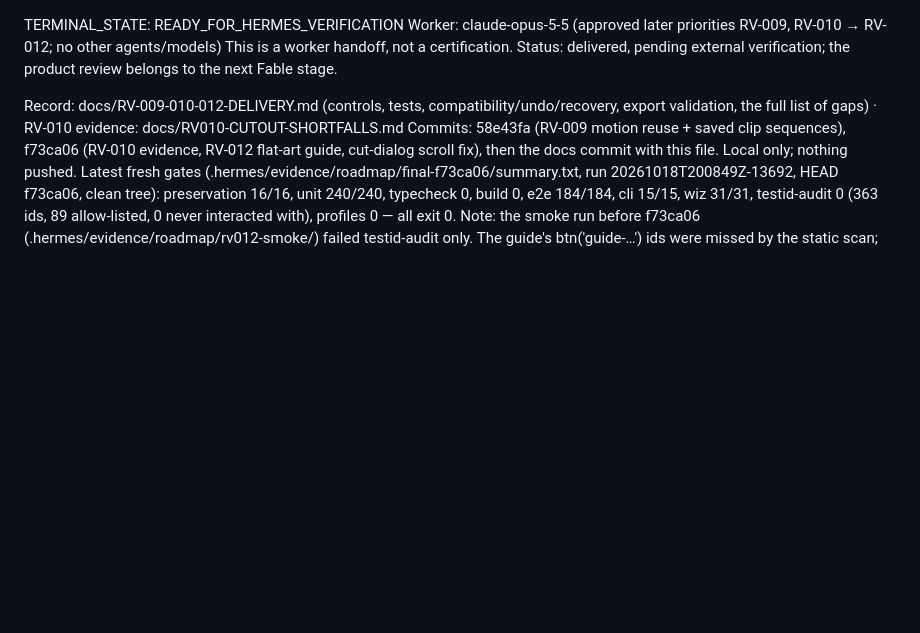
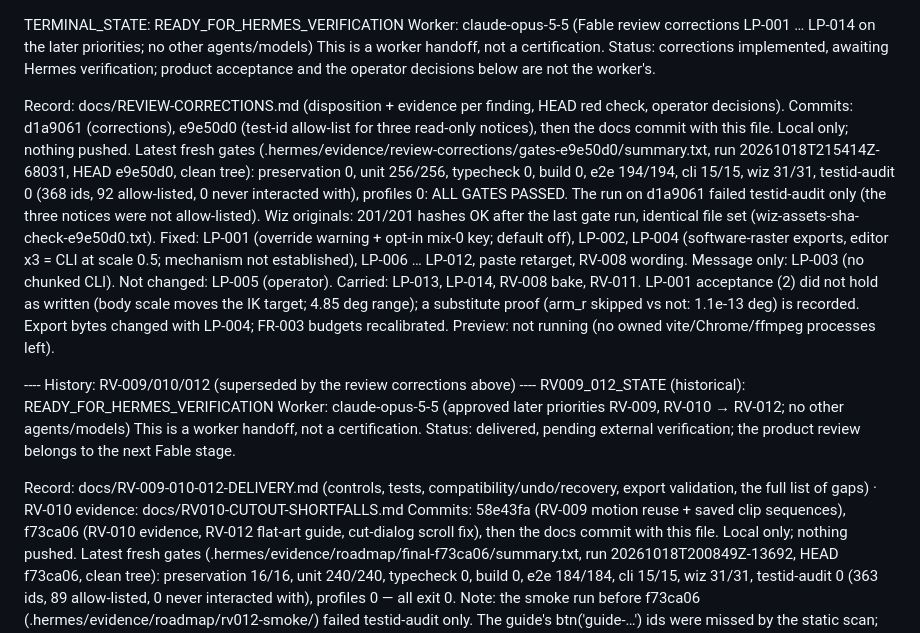
Before and after one commit to w3rdist-creator/Rigsmith, a Markdown page: .hermes/STATUS.md, the part around the change. GitHub-like rendering; blank space fills up the shorter version.

Commit message:
Docs: review-corrections gate record (e9e50d0, all gates passed) and STATUS
Co-Authored-By: Claude Opus 5.5 <noreply@anthropic.com>

```diff
--- a/.hermes/STATUS.md
+++ b/.hermes/STATUS.md
@@ -1,4 +1,25 @@
 TERMINAL_STATE: READY_FOR_HERMES_VERIFICATION
+Worker: claude-opus-5-5 (Fable review corrections LP-001 … LP-014 on the later priorities; no other agents/models)
+This is a worker handoff, not a certification. Status: corrections implemented, awaiting Hermes verification;
+product acceptance and the operator decisions below are not the worker's.
+
+Record: docs/REVIEW-CORRECTIONS.md (disposition + evidence per finding, HEAD red check, operator decisions).
+Commits: d1a9061 (corrections), e9e50d0 (test-id allow-list for three read-only notices), then the docs commit
+with this file. Local only; nothing pushed.
+Latest fresh gates (.hermes/evidence/review-corrections/gates-e9e50d0/summary.txt, run 20261018T215414Z-68031,
+HEAD e9e50d0, clean tree): preservation 0, unit 256/256, typecheck 0, build 0, e2e 194/194, cli 15/15, wiz 31/31,
+testid-audit 0 (368 ids, 92 allow-listed, 0 never interacted with), profiles 0: ALL GATES PASSED.
+The run on d1a9061 failed testid-audit only (the three notices were not allow-listed).
+Wiz originals: 201/201 hashes OK after the last gate run, identical file set (wiz-assets-sha-check-e9e50d0.txt).
+Fixed: LP-001 (override warning + opt-in mix-0 key; default off), LP-002, LP-004 (software-raster exports,
+editor x3 = CLI at scale 0.5; mechanism not established), LP-006 … LP-012, paste retarget, RV-008 wording.
+Message only: LP-003 (no chunked CLI). Not changed: LP-005 (operator). Carried: LP-013, LP-014, RV-008 bake, RV-011.
+LP-001 acceptance (2) did not hold as written (body scale moves the IK target; 4.85 deg range); a substitute
+proof (arm_r skipped vs not: 1.1e-13 deg) is recorded. Export bytes changed with LP-004; FR-003 budgets recalibrated.
+Preview: not running (no owned vite/Chrome/ffmpeg processes left).
+
+---- History: RV-009/010/012 (superseded by the review corrections above) ----
+RV009_012_STATE (historical): READY_FOR_HERMES_VERIFICATION
 Worker: claude-opus-5-5 (approved later priorities RV-009, RV-010 → RV-012; no other agents/models)
 This is a worker handoff, not a certification. Status: delivered, pending external verification; the
 product review belongs to the next Fable stage.
```
Also changed, not shown: docs/REVIEW-CORRECTIONS.md (+23 -0 lines).
